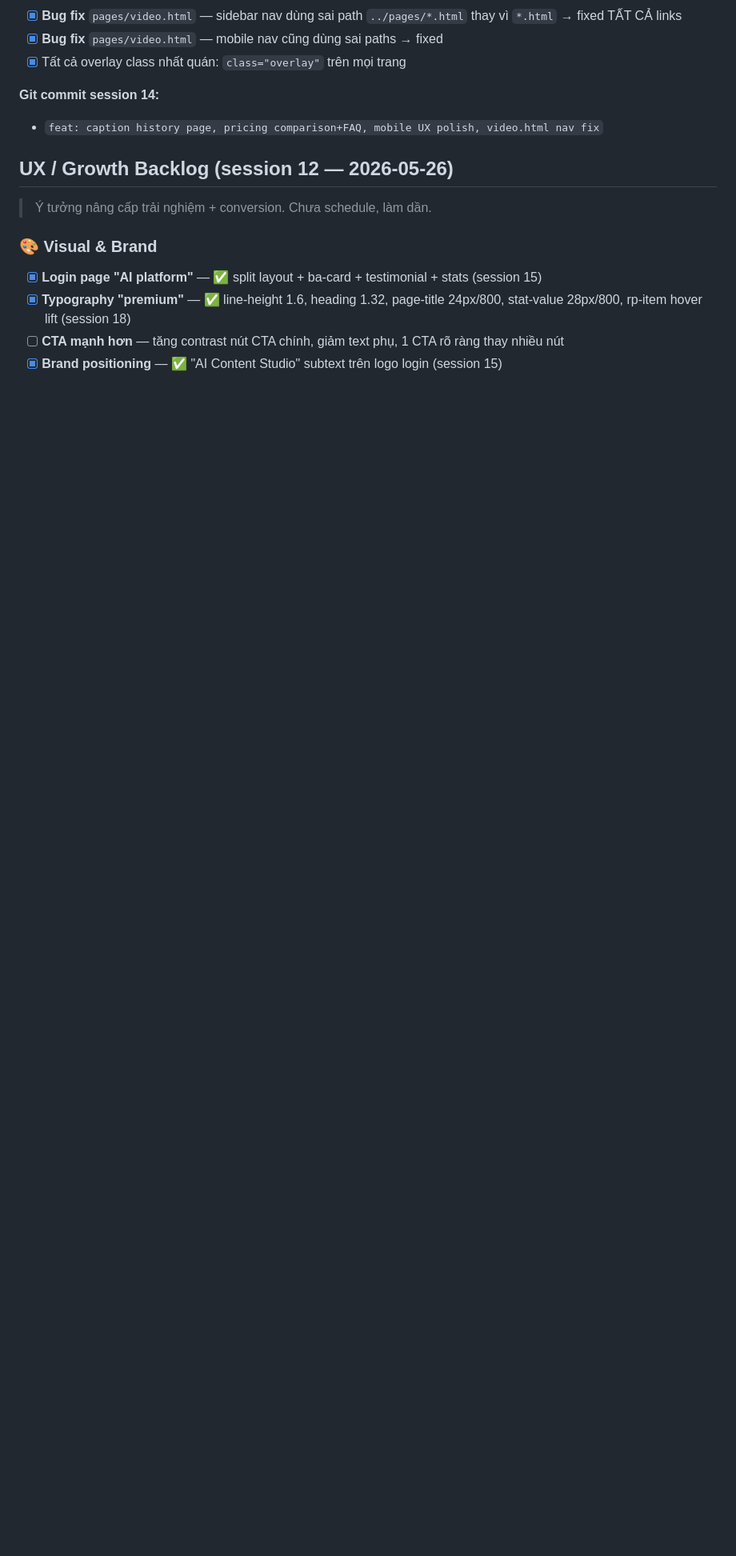
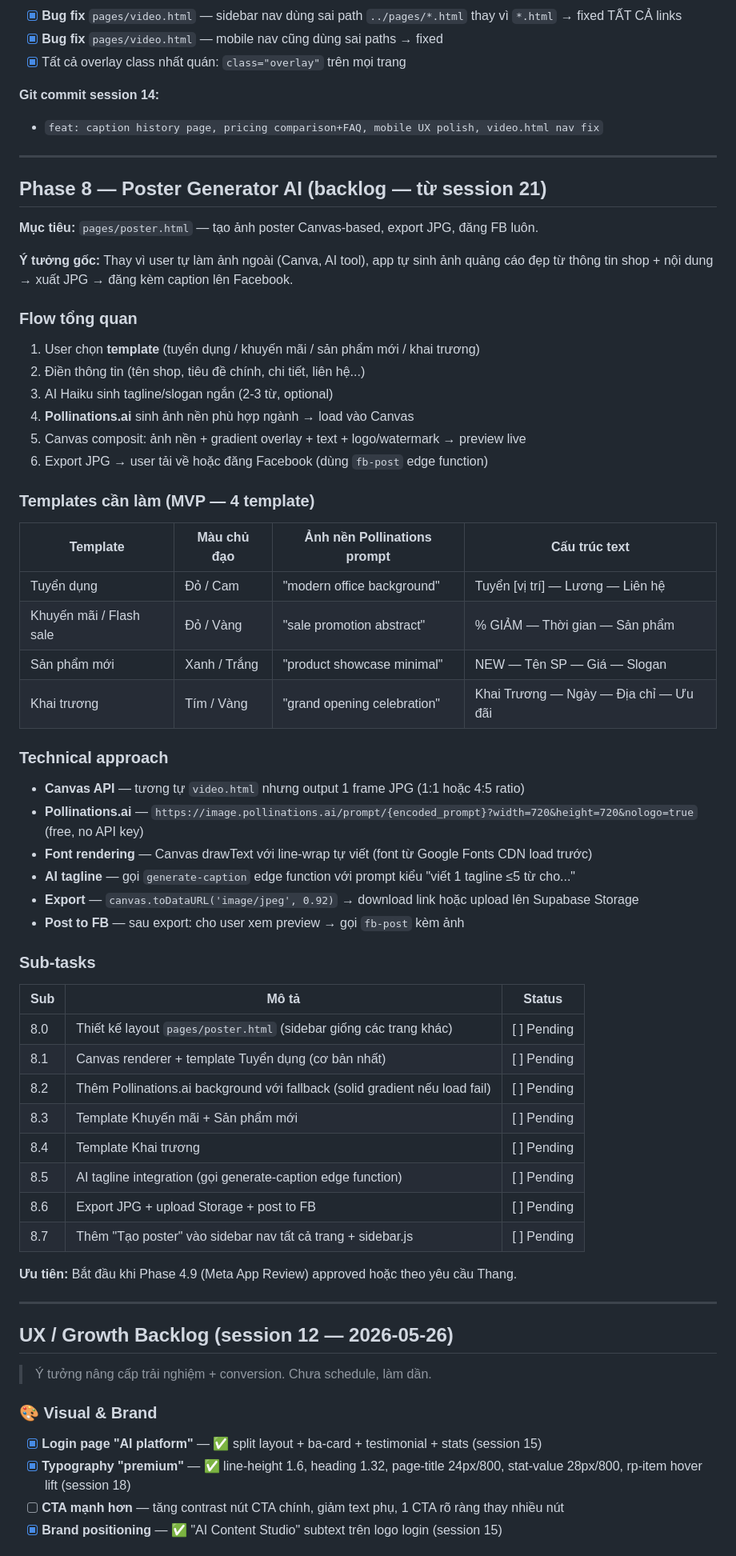
Before and after one commit to GYC073/Vpost, a Markdown page: PROGRESS.md, the part around one of its changes. Shown at 80% size. Drawn GitHub-style; blank space fills up the shorter version.

```diff
--- a/PROGRESS.md
+++ b/PROGRESS.md
@@ -322,6 +322,56 @@
 **Git commit session 14:**
 - `feat: caption history page, pricing comparison+FAQ, mobile UX polish, video.html nav fix`
 
+---
+
+## Phase 8 — Poster Generator AI (backlog — từ session 21)
+
+**Mục tiêu:** `pages/poster.html` — tạo ảnh poster Canvas-based, export JPG, đăng FB luôn.
+
+**Ý tưởng gốc:** Thay vì user tự làm ảnh ngoài (Canva, AI tool), app tự sinh ảnh quảng cáo đẹp từ thông tin shop + nội dung → xuất JPG → đăng kèm caption lên Facebook.
+
+### Flow tổng quan
+1. User chọn **template** (tuyển dụng / khuyến mãi / sản phẩm mới / khai trương)
+2. Điền thông tin (tên shop, tiêu đề chính, chi tiết, liên hệ...)
+3. AI Haiku sinh tagline/slogan ngắn (2-3 từ, optional)
+4. **Pollinations.ai** sinh ảnh nền phù hợp ngành → load vào Canvas
+5. Canvas composit: ảnh nền + gradient overlay + text + logo/watermark → preview live
+6. Export JPG → user tải về hoặc đăng Facebook (dùng `fb-post` edge function)
+
+### Templates cần làm (MVP — 4 template)
+
+| Template | Màu chủ đạo | Ảnh nền Pollinations prompt | Cấu trúc text |
+|---|---|---|---|
+| Tuyển dụng | Đỏ / Cam | "modern office background" | Tuyển [vị trí] — Lương — Liên hệ |
+| Khuyến mãi / Flash sale | Đỏ / Vàng | "sale promotion abstract" | % GIẢM — Thời gian — Sản phẩm |
+| Sản phẩm mới | Xanh / Trắng | "product showcase minimal" | NEW — Tên SP — Giá — Slogan |
+| Khai trương | Tím / Vàng | "grand opening celebration" | Khai Trương — Ngày — Địa chỉ — Ưu đãi |
+
+### Technical approach
+- **Canvas API** — tương tự `video.html` nhưng output 1 frame JPG (1:1 hoặc 4:5 ratio)
+- **Pollinations.ai** — `https://image.pollinations.ai/prompt/{encoded_prompt}?width=720&height=720&nologo=true` (free, no API key)
+- **Font rendering** — Canvas drawText với line-wrap tự viết (font từ Google Fonts CDN load trước)
+- **AI tagline** — gọi `generate-caption` edge function với prompt kiểu "viết 1 tagline ≤5 từ cho..."
+- **Export** — `canvas.toDataURL('image/jpeg', 0.92)` → download link hoặc upload lên Supabase Storage
+- **Post to FB** — sau export: cho user xem preview → gọi `fb-post` kèm ảnh
+
+### Sub-tasks
+
+| Sub | Mô tả | Status |
+|---|---|---|
+| 8.0 | Thiết kế layout `pages/poster.html` (sidebar giống các trang khác) | [ ] Pending |
+| 8.1 | Canvas renderer + template Tuyển dụng (cơ bản nhất) | [ ] Pending |
+| 8.2 | Thêm Pollinations.ai background với fallback (solid gradient nếu load fail) | [ ] Pending |
+| 8.3 | Template Khuyến mãi + Sản phẩm mới | [ ] Pending |
+| 8.4 | Template Khai trương | [ ] Pending |
+| 8.5 | AI tagline integration (gọi generate-caption edge function) | [ ] Pending |
+| 8.6 | Export JPG + upload Storage + post to FB | [ ] Pending |
+| 8.7 | Thêm "Tạo poster" vào sidebar nav tất cả trang + sidebar.js | [ ] Pending |
+
+**Ưu tiên:** Bắt đầu khi Phase 4.9 (Meta App Review) approved hoặc theo yêu cầu Thang.
+
+---
+
 ## UX / Growth Backlog (session 12 — 2026-05-26)
 
 > Ý tưởng nâng cấp trải nghiệm + conversion. Chưa schedule, làm dần.
```
Also changed, not shown: other parts of PROGRESS.md (+1 -1 lines).
